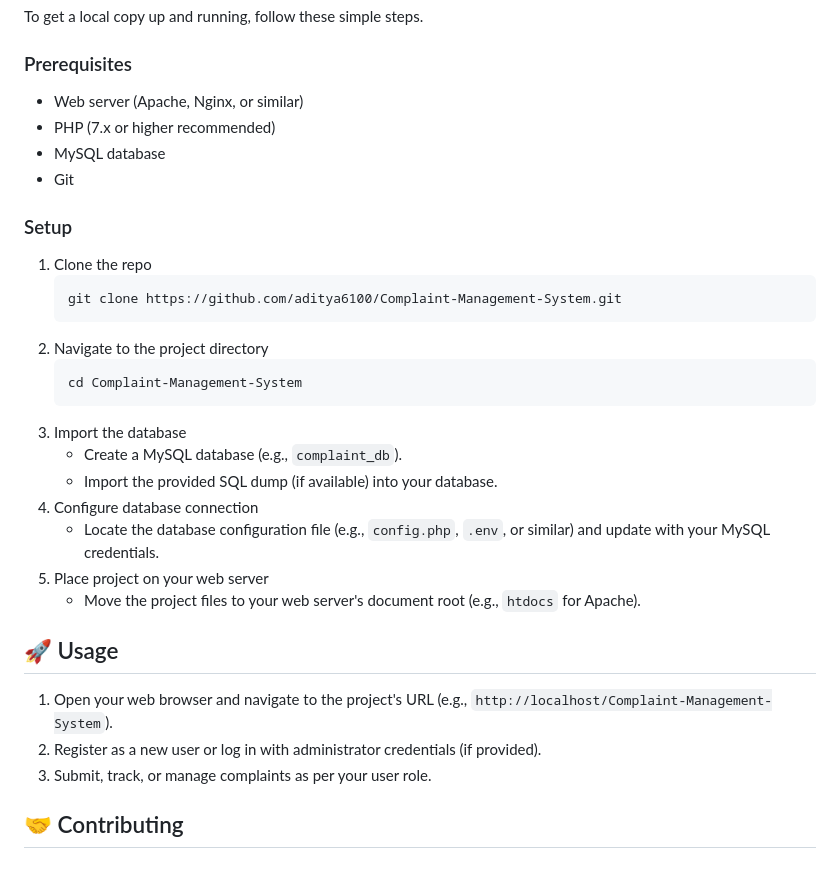
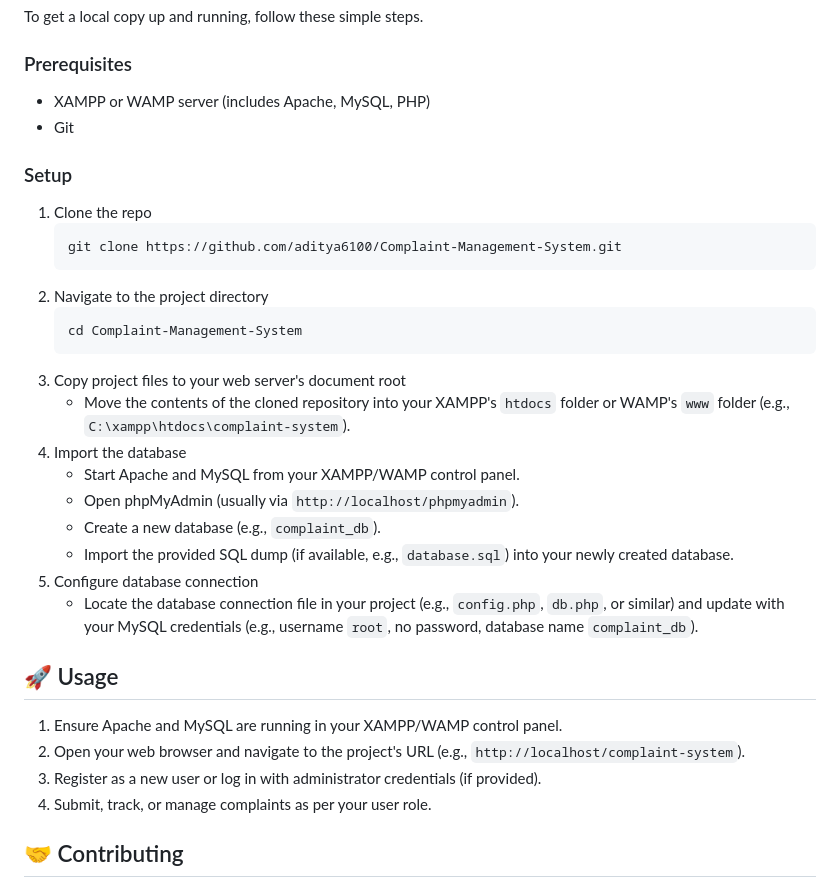
Before and after one commit to aditya6100/Complaint-Management-System, a Markdown page: README.md, the part around the change. Rendered like a GitHub page.

Commit message:
Correct README.md installation and usage for PHP/XAMPP/WAMP stack

````diff
--- a/README.md
+++ b/README.md
@@ -21,9 +21,7 @@ The Complaint Management System is a robust web-based application designed to st
 To get a local copy up and running, follow these simple steps.
 
 ### Prerequisites
--   Web server (Apache, Nginx, or similar)
--   PHP (7.x or higher recommended)
--   MySQL database
+-   XAMPP or WAMP server (includes Apache, MySQL, PHP)
 -   Git
 
 ### Setup
@@ -35,18 +33,21 @@ To get a local copy up and running, follow these simple steps.
    ```bash
    cd Complaint-Management-System
    ```
-3. Import the database
-   *   Create a MySQL database (e.g., `complaint_db`).
-   *   Import the provided SQL dump (if available) into your database.
-4. Configure database connection
-   *   Locate the database configuration file (e.g., `config.php`, `.env`, or similar) and update with your MySQL credentials.
-5. Place project on your web server
-   *   Move the project files to your web server's document root (e.g., `htdocs` for Apache).
+3. Copy project files to your web server's document root
+   *   Move the contents of the cloned repository into your XAMPP's `htdocs` folder or WAMP's `www` folder (e.g., `C:\xampp\htdocs\complaint-system`).
+4. Import the database
+   *   Start Apache and MySQL from your XAMPP/WAMP control panel.
+   *   Open phpMyAdmin (usually via `http://localhost/phpmyadmin`).
+   *   Create a new database (e.g., `complaint_db`).
+   *   Import the provided SQL dump (if available, e.g., `database.sql`) into your newly created database.
+5. Configure database connection
+   *   Locate the database connection file in your project (e.g., `config.php`, `db.php`, or similar) and update with your MySQL credentials (e.g., username `root`, no password, database name `complaint_db`).
 
 ## 🚀 Usage
-1.  Open your web browser and navigate to the project's URL (e.g., `http://localhost/Complaint-Management-System`).
-2.  Register as a new user or log in with administrator credentials (if provided).
-3.  Submit, track, or manage complaints as per your user role.
+1.  Ensure Apache and MySQL are running in your XAMPP/WAMP control panel.
+2.  Open your web browser and navigate to the project's URL (e.g., `http://localhost/complaint-system`).
+3.  Register as a new user or log in with administrator credentials (if provided).
+4.  Submit, track, or manage complaints as per your user role.
 
 ## 🤝 Contributing
 Contributions are what make the open-source community such an amazing place to learn, inspire, and create. Any contributions you make are **greatly appreciated**.
````
